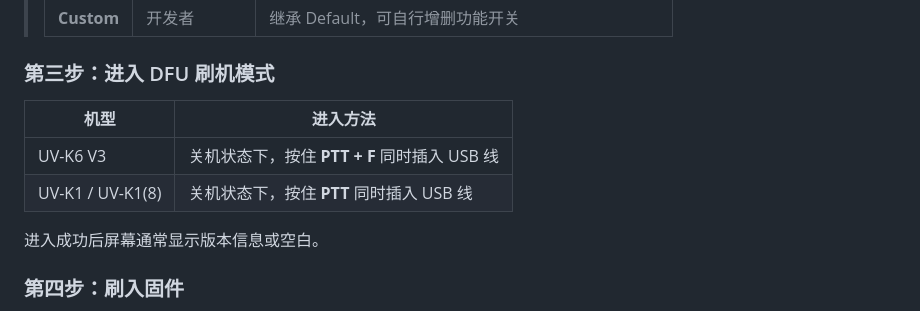
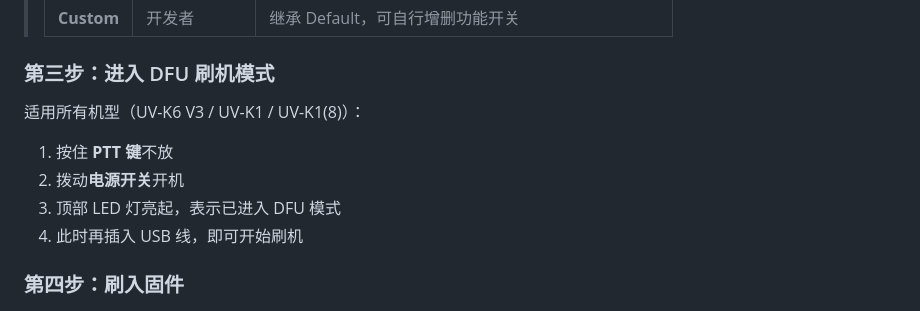
Before and after one commit to hyggx/bafang-firmware, a Markdown page: README.md, the part around the change. Rendered like a GitHub page.

Commit message:
docs: fix DFU flashing instructions
Correct procedure: hold PTT → power on → LED lights up → insert USB.
Applies to all models (UV-K6 V3 / UV-K1 / UV-K1(8)) identically.

```diff
--- a/README.md
+++ b/README.md
@@ -110,12 +110,12 @@
 
 ### 第三步：进入 DFU 刷机模式
 
-| 机型 | 进入方法 |
-|------|---------|
-| UV-K6 V3 | 关机状态下，按住 **PTT + F** 同时插入 USB 线 |
-| UV-K1 / UV-K1(8) | 关机状态下，按住 **PTT** 同时插入 USB 线 |
+适用所有机型（UV-K6 V3 / UV-K1 / UV-K1(8)）：
 
-进入成功后屏幕通常显示版本信息或空白。
+1. 按住 **PTT 键**不放
+2. 拨动**电源开关**开机
+3. 顶部 LED 灯亮起，表示已进入 DFU 模式
+4. 此时再插入 USB 线，即可开始刷机
 
 ### 第四步：刷入固件
 
```
